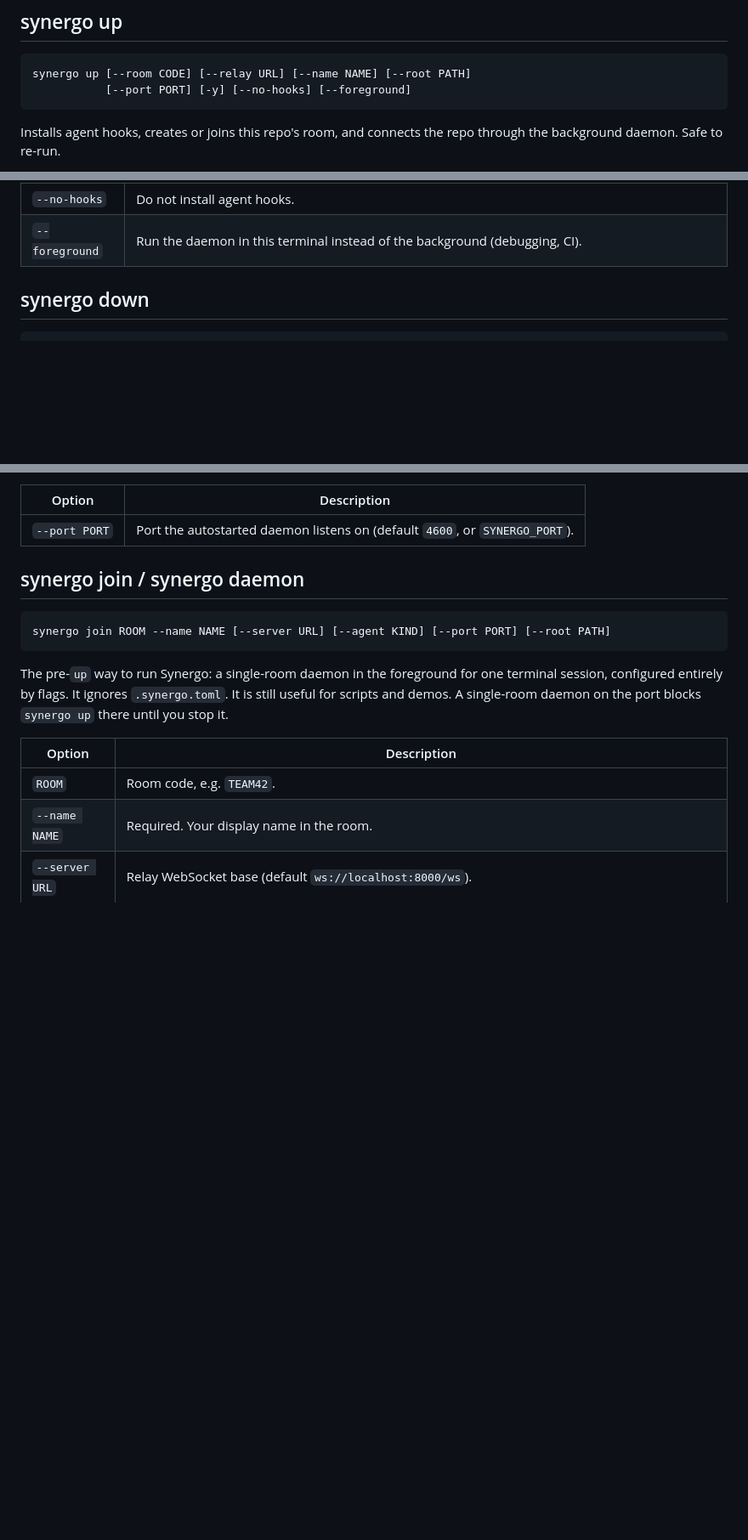
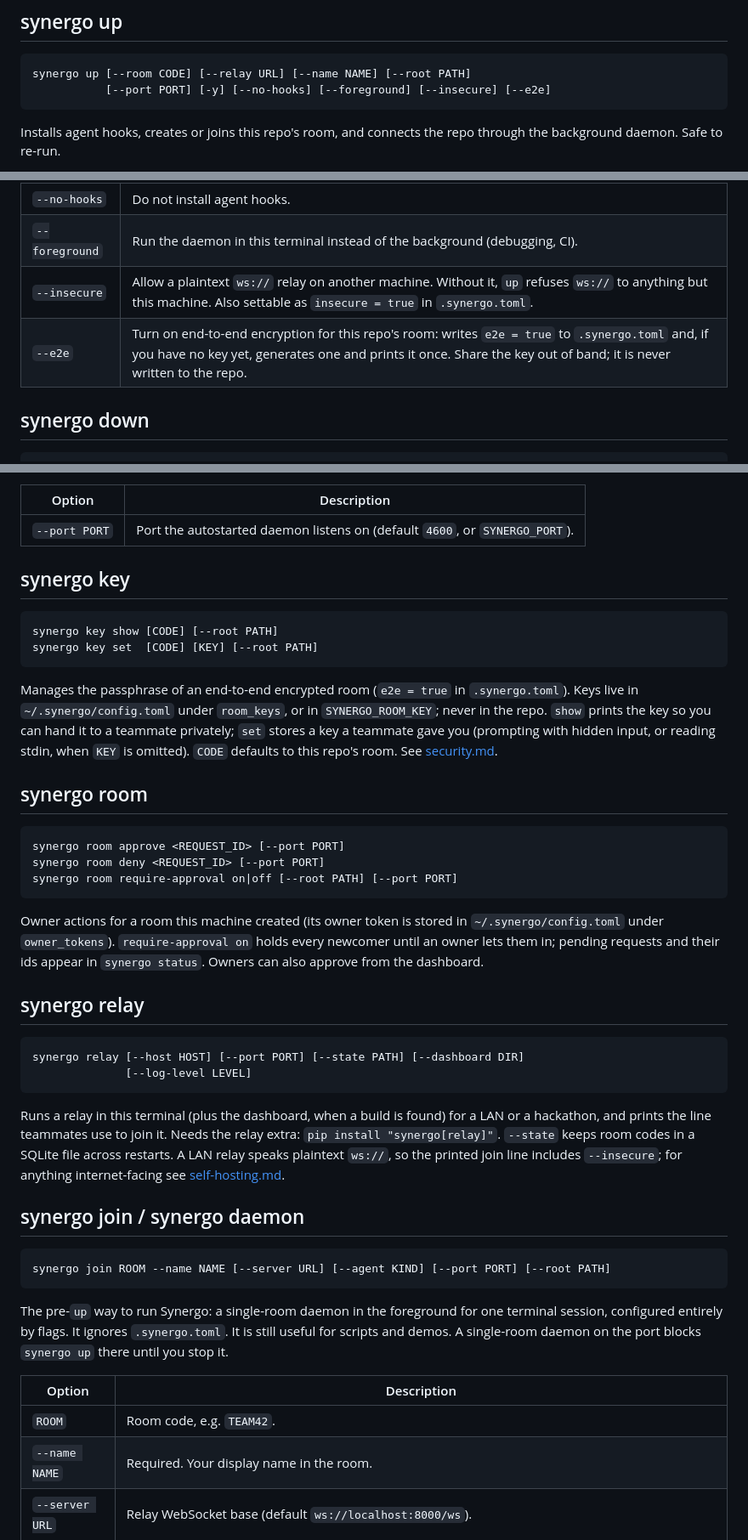
Before and after one commit to AdrianShah/Hivelane, a Markdown page: docs/cli.md, 3 parts joined by grey strips. Shown at 85% size. Drawn GitHub-style; blank space fills up the shorter version.

Commit message:
Document synergo key, room and relay, and up --insecure/--e2e

````diff
--- a/docs/cli.md
+++ b/docs/cli.md
@@ -38,7 +38,7 @@ and the hooks call.
 
 ```text
 synergo up [--room CODE] [--relay URL] [--name NAME] [--root PATH]
-           [--port PORT] [-y] [--no-hooks] [--foreground]
+           [--port PORT] [-y] [--no-hooks] [--foreground] [--insecure] [--e2e]
 ```
 
 Installs agent hooks, creates or joins this repo's room, and connects the repo
@@ -64,6 +64,8 @@ through the background daemon. Safe to re-run.
 | `-y`, `--yes` | Answer yes to every question (scripts, CI). |
 | `--no-hooks` | Do not install agent hooks. |
 | `--foreground` | Run the daemon in this terminal instead of the background (debugging, CI). |
+| `--insecure` | Allow a plaintext `ws://` relay on another machine. Without it, `up` refuses `ws://` to anything but this machine. Also settable as `insecure = true` in `.synergo.toml`. |
+| `--e2e` | Turn on end-to-end encryption for this repo's room: writes `e2e = true` to `.synergo.toml` and, if you have no key yet, generates one and prints it once. Share the key out of band; it is never written to the repo. |
 
 ## synergo down
 
@@ -167,6 +169,47 @@ entry on Windows. `uninstall` removes it and leaves a running daemon alone
 | Option | Description |
 |--------|-------------|
 | `--port PORT` | Port the autostarted daemon listens on (default `4600`, or `SYNERGO_PORT`). |
+
+## synergo key
+
+```text
+synergo key show [CODE] [--root PATH]
+synergo key set  [CODE] [KEY] [--root PATH]
+```
+
+Manages the passphrase of an end-to-end encrypted room (`e2e = true` in
+`.synergo.toml`). Keys live in `~/.synergo/config.toml` under `room_keys`, or in
+`SYNERGO_ROOM_KEY`; never in the repo. `show` prints the key so you can hand it
+to a teammate privately; `set` stores a key a teammate gave you (prompting with
+hidden input, or reading stdin, when `KEY` is omitted). `CODE` defaults to this
+repo's room. See [security.md](security.md#end-to-end-encryption).
+
+## synergo room
+
+```text
+synergo room approve <REQUEST_ID> [--port PORT]
+synergo room deny <REQUEST_ID> [--port PORT]
+synergo room require-approval on|off [--root PATH] [--port PORT]
+```
+
+Owner actions for a room this machine created (its owner token is stored in
+`~/.synergo/config.toml` under `owner_tokens`). `require-approval on` holds every
+newcomer until an owner lets them in; pending requests and their ids appear in
+`synergo status`. Owners can also approve from the dashboard.
+
+## synergo relay
+
+```text
+synergo relay [--host HOST] [--port PORT] [--state PATH] [--dashboard DIR]
+              [--log-level LEVEL]
+```
+
+Runs a relay in this terminal (plus the dashboard, when a build is found) for a
+LAN or a hackathon, and prints the line teammates use to join it. Needs the
+relay extra: `pip install "synergo[relay]"`. `--state` keeps room codes in a
+SQLite file across restarts. A LAN relay speaks plaintext `ws://`, so the
+printed join line includes `--insecure`; for anything internet-facing see
+[self-hosting.md](self-hosting.md).
 
 ## synergo join / synergo daemon
 
````
